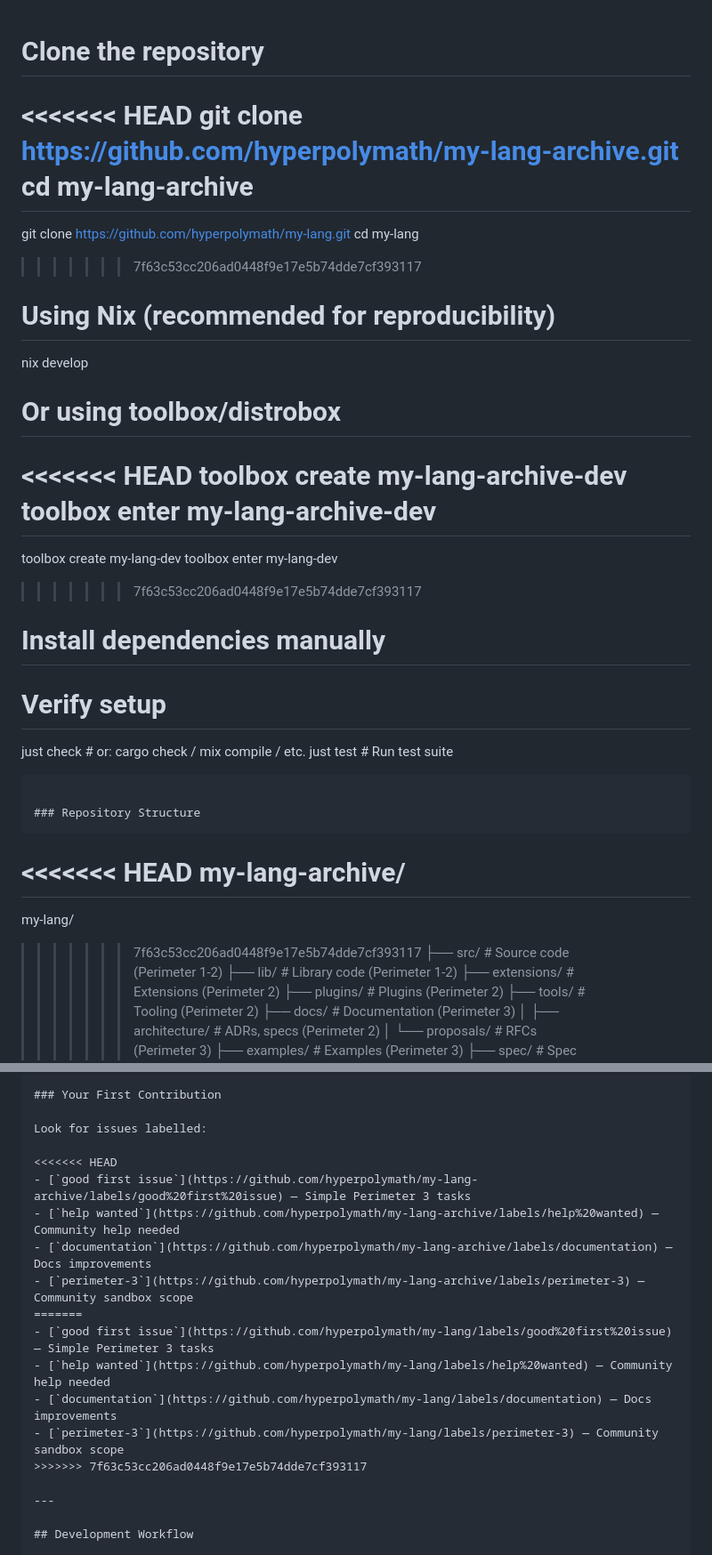
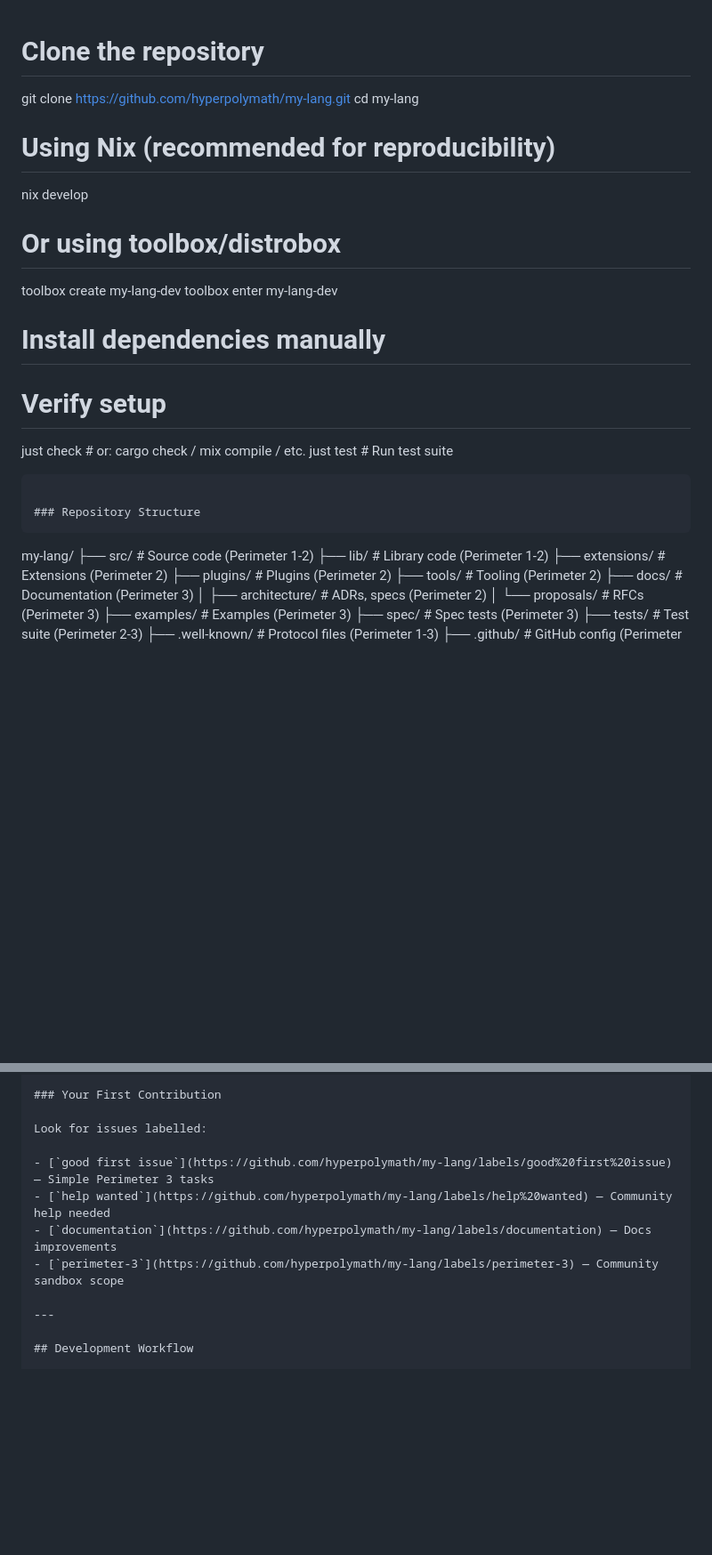
Before and after one commit to hyperpolymath/my-lang, a Markdown page: CONTRIBUTING.md, 2 parts joined by grey strips. Shown at 89% size. GitHub-like rendering; blank space fills up the shorter version.

Commit message:
chore: resolve merge conflicts

````diff
--- a/CONTRIBUTING.md
+++ b/CONTRIBUTING.md
@@ -1,23 +3,13 @@
 # Clone the repository
-<<<<<<< HEAD
-git clone https://github.com/hyperpolymath/my-lang-archive.git
-cd my-lang-archive
-=======
 git clone https://github.com/hyperpolymath/my-lang.git
 cd my-lang
->>>>>>> 7f63c53cc206ad0448f9e17e5b74dde7cf393117
 
 # Using Nix (recommended for reproducibility)
 nix develop
 
 # Or using toolbox/distrobox
-<<<<<<< HEAD
-toolbox create my-lang-archive-dev
-toolbox enter my-lang-archive-dev
-=======
 toolbox create my-lang-dev
 toolbox enter my-lang-dev
->>>>>>> 7f63c53cc206ad0448f9e17e5b74dde7cf393117
 # Install dependencies manually
 
 # Verify setup
@@ -27,11 +19,7 @@ just test    # Run test suite
 
 ### Repository Structure
 ```
-<<<<<<< HEAD
-my-lang-archive/
-=======
 my-lang/
->>>>>>> 7f63c53cc206ad0448f9e17e5b74dde7cf393117
 ├── src/                 # Source code (Perimeter 1-2)
 ├── lib/                 # Library code (Perimeter 1-2)
 ├── extensions/          # Extensions (Perimeter 2)
@@ -100,17 +88,10 @@ Use the [feature request template](.github/ISSUE_TEMPLATE/feature_request.md) an
 
 Look for issues labelled:
 
-<<<<<<< HEAD
-- [`good first issue`](https://github.com/hyperpolymath/my-lang-archive/labels/good%20first%20issue) — Simple Perimeter 3 tasks
-- [`help wanted`](https://github.com/hyperpolymath/my-lang-archive/labels/help%20wanted) — Community help needed
-- [`documentation`](https://github.com/hyperpolymath/my-lang-archive/labels/documentation) — Docs improvements
-- [`perimeter-3`](https://github.com/hyperpolymath/my-lang-archive/labels/perimeter-3) — Community sandbox scope
-=======
 - [`good first issue`](https://github.com/hyperpolymath/my-lang/labels/good%20first%20issue) — Simple Perimeter 3 tasks
 - [`help wanted`](https://github.com/hyperpolymath/my-lang/labels/help%20wanted) — Community help needed
 - [`documentation`](https://github.com/hyperpolymath/my-lang/labels/documentation) — Docs improvements
 - [`perimeter-3`](https://github.com/hyperpolymath/my-lang/labels/perimeter-3) — Community sandbox scope
->>>>>>> 7f63c53cc206ad0448f9e17e5b74dde7cf393117
 
 ---
 
````
Also changed, not shown: other parts of CONTRIBUTING.md (+2 -0 lines).
